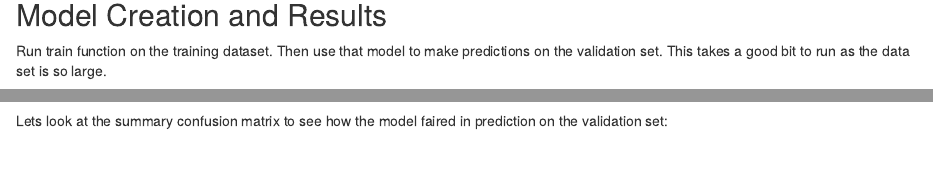
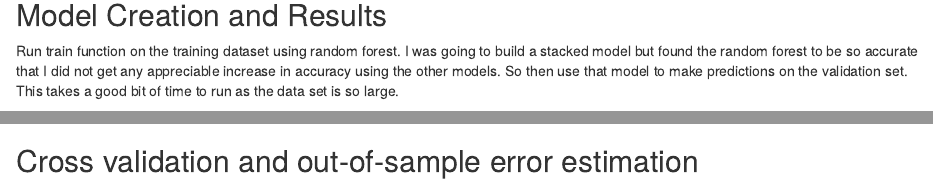
Before and after one commit to dcohron/JHU-Practical-Machine-Learning, an R Markdown document (Course Project.Rmd): the page in a window 1100 px wide, from 1420 px down, and a second part further down, joined at a grey line. Rendered offline with R 4.5, knitr and Pandoc, with nearby package versions; some code elsewhere in the file could not run offline.

Commit message:
minor update
minor clean up prior to submission

````diff
--- a/Course Project.Rmd
+++ b/Course Project.Rmd
@@ -118,7 +118,7 @@ dim(validating)
 
 ## Model Creation and Results
 
-Run train function on the training dataset.  Then use that model to make predictions on the validation set.  This takes a good bit to run as the data set is so large.
+Run train function on the training dataset using random forest.  I was going to build a stacked model but found the random forest to be so accurate that I did not get any appreciable increase in accuracy using the other models.  So then use that model to make predictions on the validation set.  This takes a good bit of time to run as the data set is so large.
 
 ```{r, echo=FALSE, message=FALSE, warning=FALSE}
 #  set seed for reproduceability of results
@@ -132,5 +132,4 @@ predRF <- predict(modFitRF, validating)
 
 ```
 
-
-Lets look at the summary confusion matrix to see how the model faired in prediction on the validation set:
+##  Cross validation and out-of-sample error estimation
````
Also changed, not shown: Course_Project.html, Course Project.Rmd (3 more changed lines), 1 other file.
